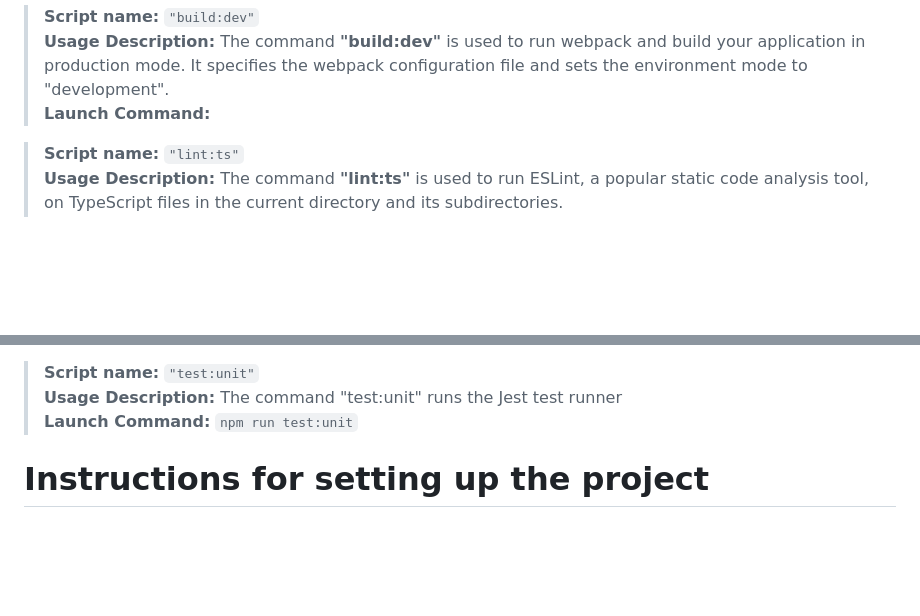
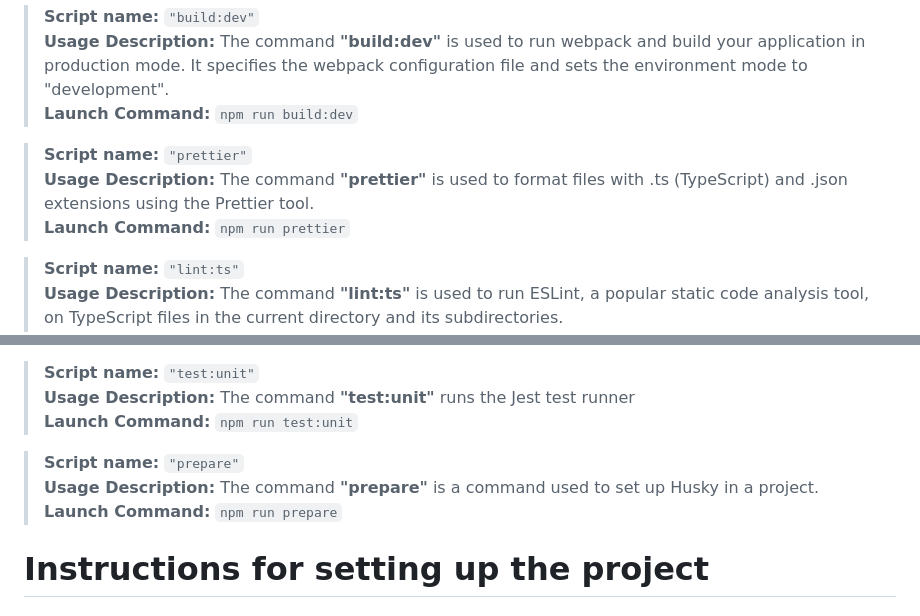
Before and after one commit to iozefavichus/ecommerce, a Markdown page: README.md, 2 parts joined by grey strips. Rendered like a GitHub page; blank space fills up the shorter version.

Commit message:
refactor: update Script Documentation in README.md

```diff
--- a/README.md
+++ b/README.md
@@ -97,7 +97,11 @@ __________
 
 > **Script name:** `"build:dev"`\
 > **Usage Description:** The command **"build:dev"** is used to run webpack and build your application in production mode. It specifies the webpack configuration file and sets the environment mode to  "development".\
-> **Launch Command:**
+> **Launch Command:** `npm run build:dev`
+
+> **Script name:** `"prettier"`\
+> **Usage Description:** The command **"prettier"** is used to format files with .ts (TypeScript) and .json extensions using the Prettier tool.\
+> **Launch Command:** `npm run prettier`
 
 > **Script name:** `"lint:ts"`\
 > **Usage Description:** The command **"lint:ts"** is used to run ESLint, a popular static code analysis tool, on TypeScript files in the current directory and its subdirectories.\
@@ -116,8 +120,12 @@ __________
 > **Launch Command:** `npm run lint:scss:fix`
 
 > **Script name:** `"test:unit"`\
-> **Usage Description:** The command "test:unit" runs the Jest test runner\
+> **Usage Description:** The command **"test:unit"** runs the Jest test runner\
 > **Launch Command:** `npm run test:unit`
+
+> **Script name:** `"prepare"`\
+> **Usage Description:** The command **"prepare"** is a command used to set up Husky in a project.\
+> **Launch Command:** `npm run prepare`
 
 # Instructions for setting up the project
 
```
